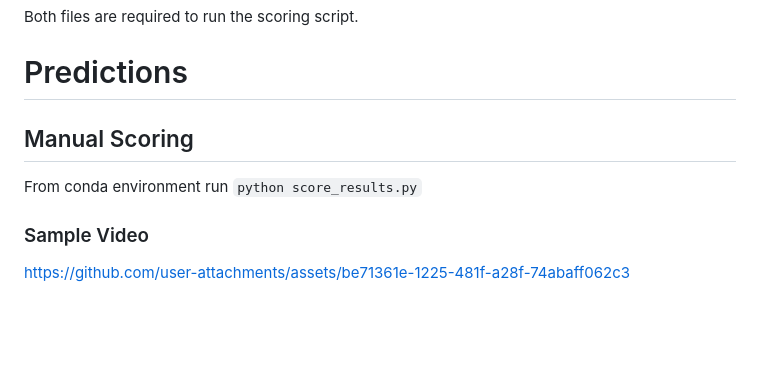
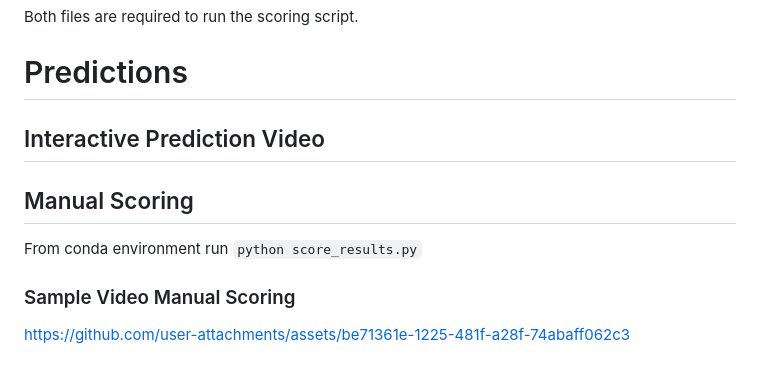
Before and after one commit to ju-arroyom/capstone_ml_zoomcamp, a Markdown page: README.md, the part around the change. Drawn GitHub-style; blank space fills up the shorter version.

Commit message:
add section

```diff
--- a/README.md
+++ b/README.md
@@ -117,12 +117,14 @@ Both files are required to run the scoring script.
 
 # Predictions
 
+## Interactive Prediction Video
+
 
 
 ## Manual Scoring
 
 From conda environment run `python score_results.py`
 
-### Sample Video
+### Sample Video Manual Scoring
 
 https://github.com/user-attachments/assets/be71361e-1225-481f-a28f-74abaff062c3
```
